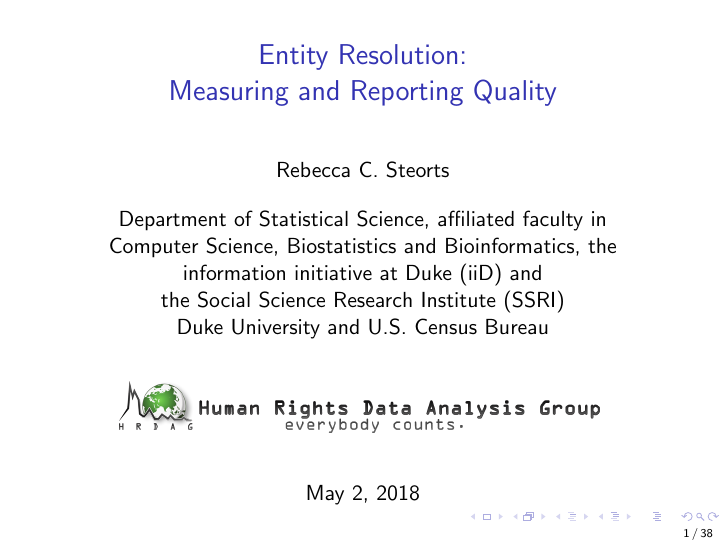
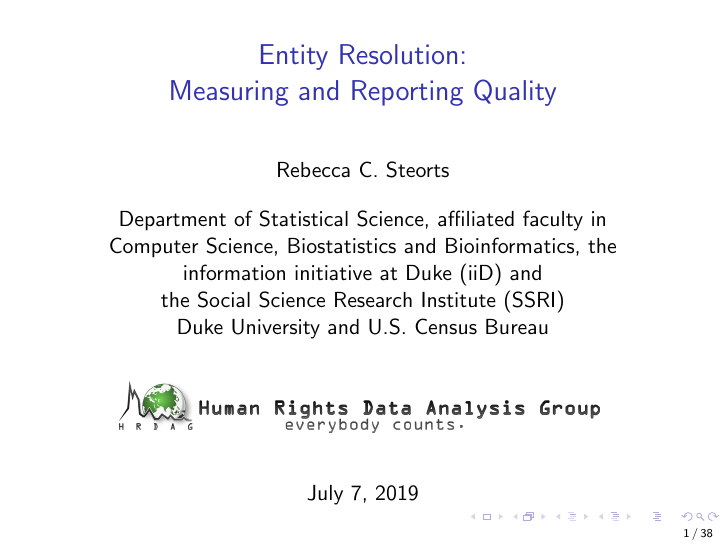
Before and after one commit to cleanzr/record-linkage-tutorial, LaTeX slides (01-intro/record-linkage-intro.tex): page 1 of 43. Compiled offline with pdfLaTeX; a LaTeX package or settings file that is missing is left out.

Commit message:
fixing date.

```diff
--- a/01-intro/record-linkage-intro.tex
+++ b/01-intro/record-linkage-intro.tex
@@ -127,7 +127,7 @@
 \label{default}
 \end{center}
 \end{figure}}
-\date{May 2, 2018}
+\date{July 7, 2019}
 
 
 \begin{document}
```
Also changed, not shown: 01-intro/record-linkage-intro.pdf.
